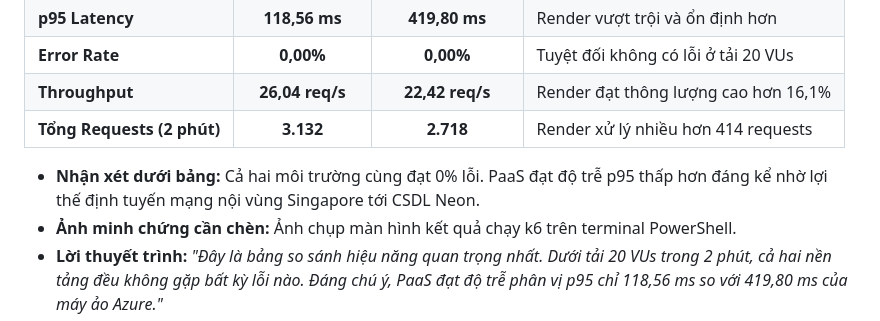
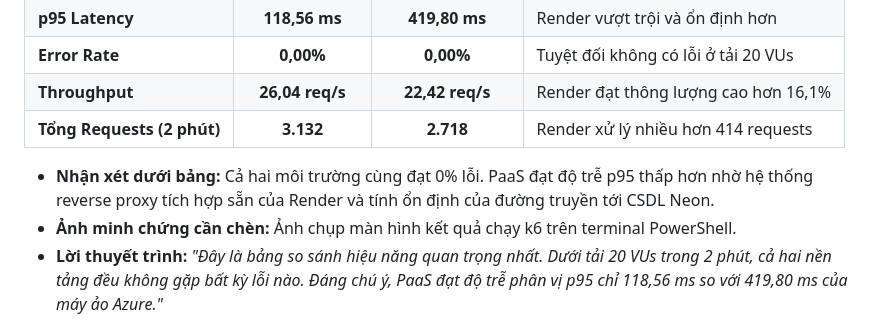
Before and after one commit to danhle1605/CloudTask, a Markdown page: docs/NOI_DUNG_CANVA.md, the part around the change. GitHub-like rendering.

```diff
--- a/docs/NOI_DUNG_CANVA.md
+++ b/docs/NOI_DUNG_CANVA.md
@@ -136,7 +136,7 @@
 | **Throughput** | **26,04 req/s** | **22,42 req/s** | Render đạt thông lượng cao hơn 16,1% |
 | **Tổng Requests (2 phút)** | **3.132** | **2.718** | Render xử lý nhiều hơn 414 requests |
 
-- **Nhận xét dưới bảng:** Cả hai môi trường cùng đạt 0% lỗi. PaaS đạt độ trễ p95 thấp hơn đáng kể nhờ lợi thế định tuyến mạng nội vùng Singapore tới CSDL Neon.
+- **Nhận xét dưới bảng:** Cả hai môi trường cùng đạt 0% lỗi. PaaS đạt độ trễ p95 thấp hơn nhờ hệ thống reverse proxy tích hợp sẵn của Render và tính ổn định của đường truyền tới CSDL Neon.
 - **Ảnh minh chứng cần chèn:** Ảnh chụp màn hình kết quả chạy k6 trên terminal PowerShell.
 - **Lời thuyết trình:**
   *"Đây là bảng so sánh hiệu năng quan trọng nhất. Dưới tải 20 VUs trong 2 phút, cả hai nền tảng đều không gặp bất kỳ lỗi nào. Đáng chú ý, PaaS đạt độ trễ phân vị p95 chỉ 118,56 ms so với 419,80 ms của máy ảo Azure."*
```
Also changed, not shown: docs/BAO_CAO_DE_TAI_8.md (+1 -1 lines).
